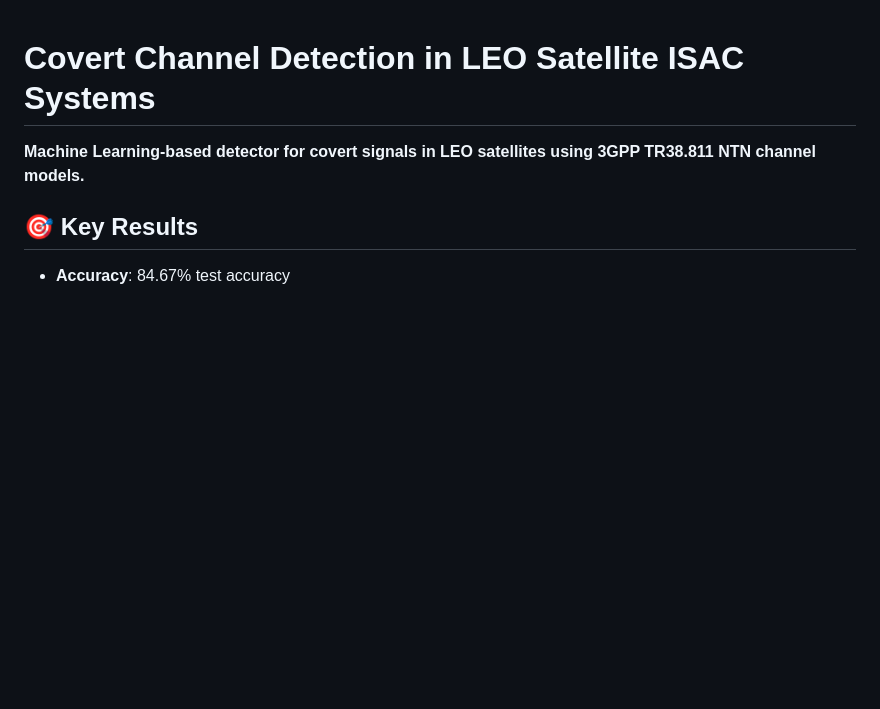
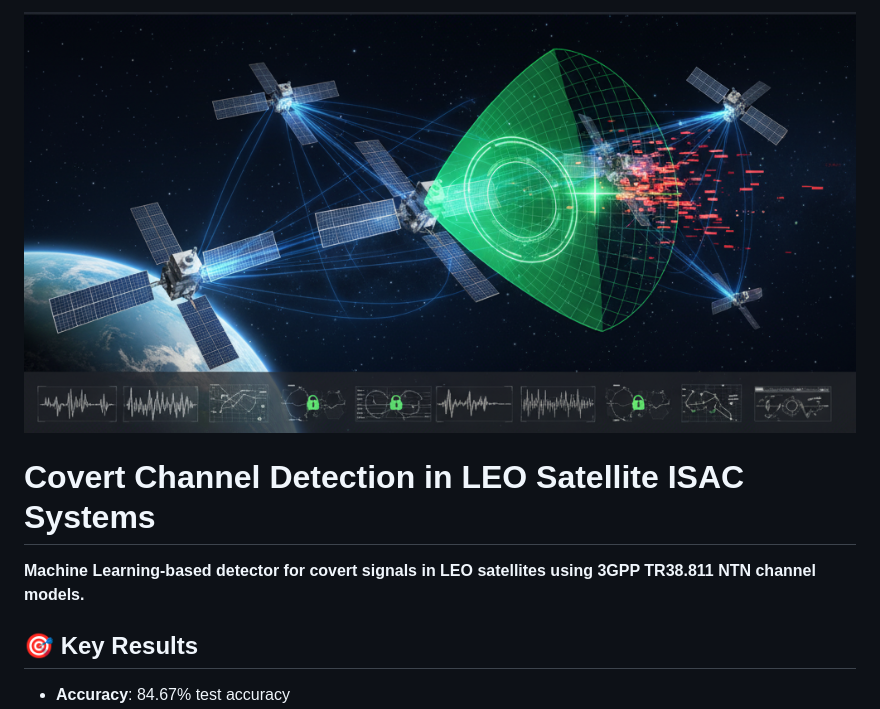
Before and after one commit to CLIS-WPI/starlink-isac-covert-detection, a Markdown page: README.md, the part around the change. Drawn GitHub-style; pictures changed too: header.png (added); blank space fills up the shorter version.

Commit message:
Implement code changes to enhance functionality and improve performance

```diff
--- a/README.md
+++ b/README.md
@@ -1,3 +1,5 @@
+![Header](header.png)
+
 # Covert Channel Detection in LEO Satellite ISAC Systems
 
 **Machine Learning-based detector for covert signals in LEO satellites using 3GPP TR38.811 NTN channel models.**
```
